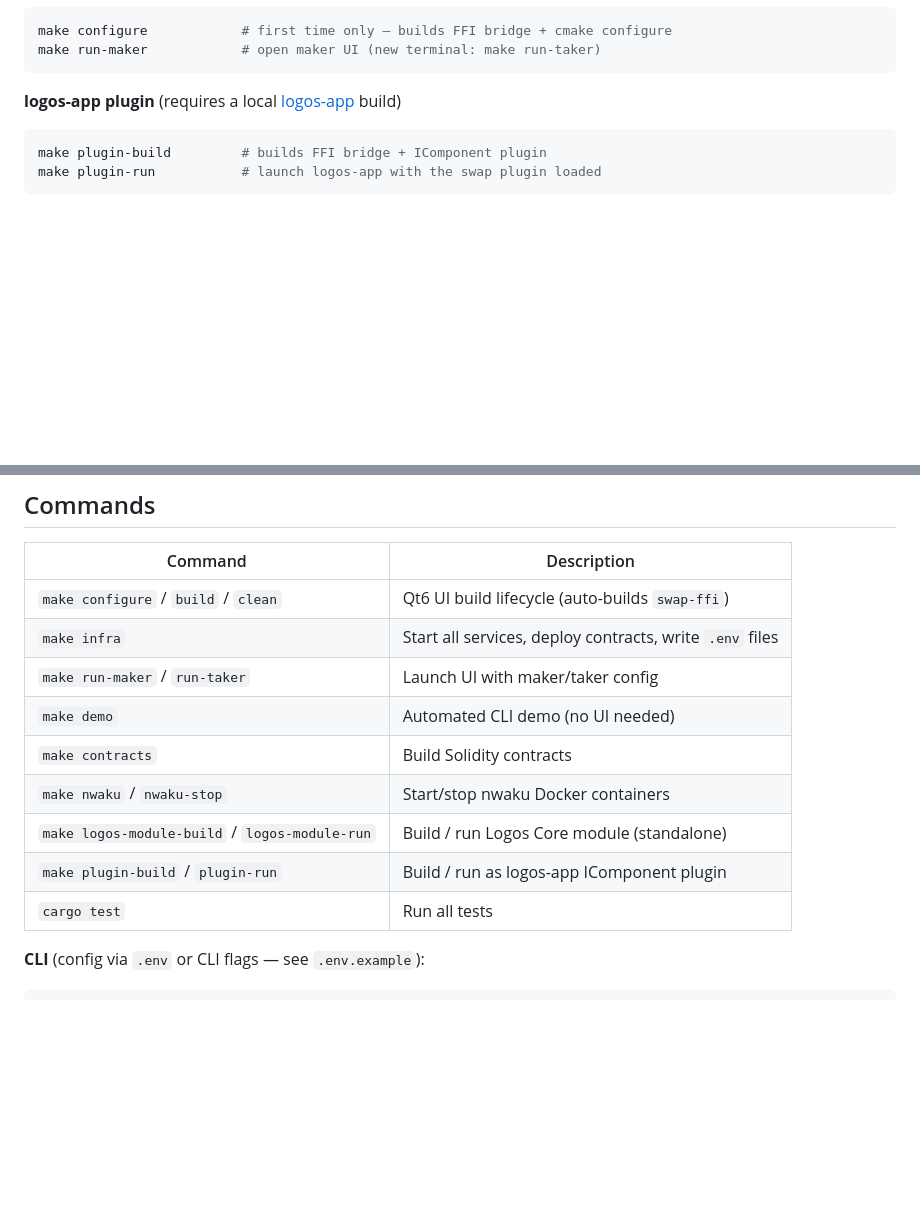
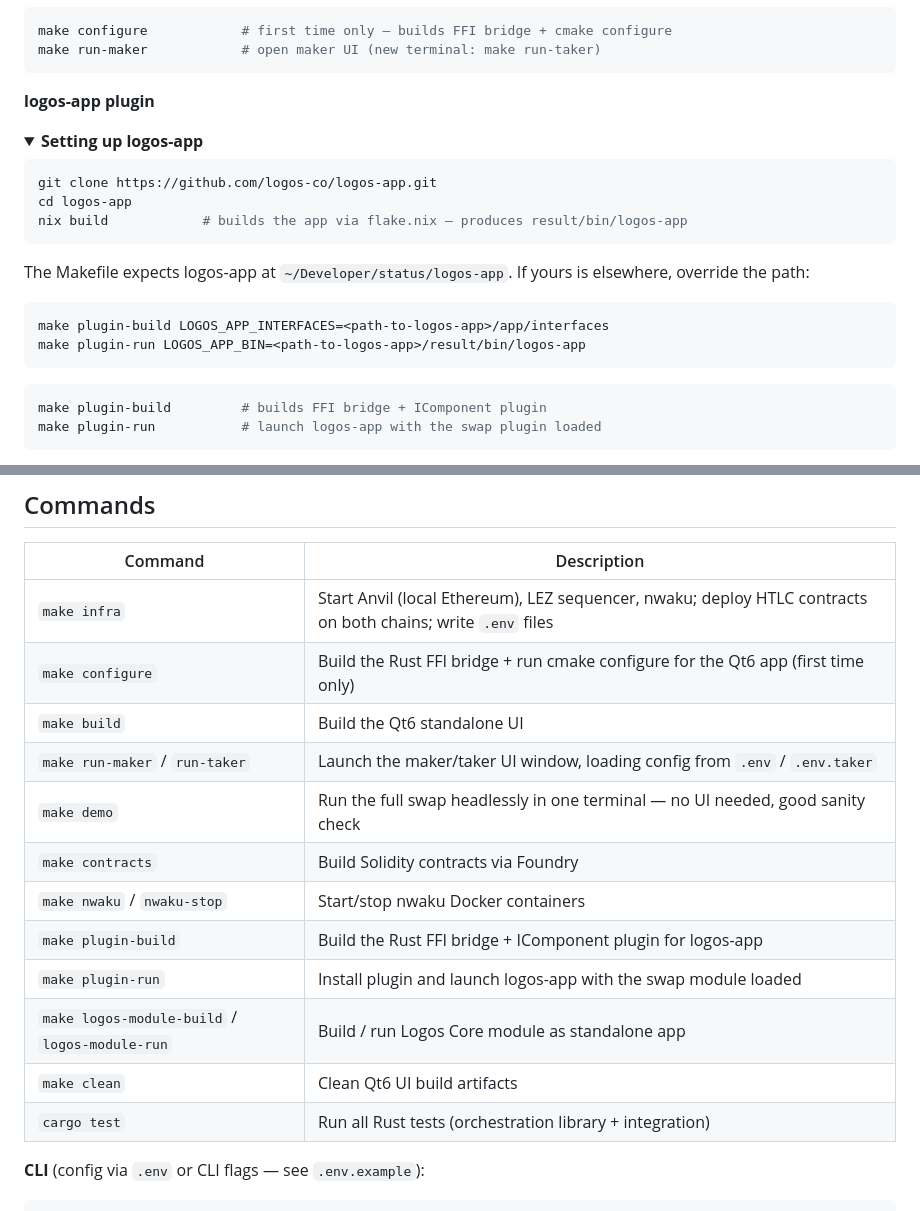
Before and after one commit to logos-co/eth-lez-atomic-swaps, a Markdown page: README.md, 2 parts joined by grey strips. GitHub-like rendering; folded sections open; blank space fills up the shorter version.

````diff
--- a/README.md
+++ b/README.md
@@ -56,7 +56,24 @@ make configure            # first time only — builds FFI bridge + cmake config
 make run-maker            # open maker UI (new terminal: make run-taker)
 ```
 
-**logos-app plugin** (requires a local [logos-app](https://github.com/aspect-build/logos-app) build)
+**logos-app plugin**
+
+<details><summary><b>Setting up logos-app</b></summary>
+
+```bash
+git clone https://github.com/logos-co/logos-app.git
+cd logos-app
+nix build            # builds the app via flake.nix — produces result/bin/logos-app
+```
+
+The Makefile expects logos-app at `~/Developer/status/logos-app`. If yours is elsewhere, override the path:
+
+```bash
+make plugin-build LOGOS_APP_INTERFACES=<path-to-logos-app>/app/interfaces
+make plugin-run LOGOS_APP_BIN=<path-to-logos-app>/result/bin/logos-app
+```
+</details>
+
 ```bash
 make plugin-build         # builds FFI bridge + IComponent plugin
 make plugin-run           # launch logos-app with the swap plugin loaded
@@ -99,15 +116,18 @@ Stop with `Ctrl-C` on `make infra`, then `make nwaku-stop` to clean up Docker.
 
 | Command | Description |
 |---|---|
-| `make configure` / `build` / `clean` | Qt6 UI build lifecycle (auto-builds `swap-ffi`) |
-| `make infra` | Start all services, deploy contracts, write `.env` files |
-| `make run-maker` / `run-taker` | Launch UI with maker/taker config |
-| `make demo` | Automated CLI demo (no UI needed) |
-| `make contracts` | Build Solidity contracts |
+| `make infra` | Start Anvil (local Ethereum), LEZ sequencer, nwaku; deploy HTLC contracts on both chains; write `.env` files |
+| `make configure` | Build the Rust FFI bridge + run cmake configure for the Qt6 app (first time only) |
+| `make build` | Build the Qt6 standalone UI |
+| `make run-maker` / `run-taker` | Launch the maker/taker UI window, loading config from `.env` / `.env.taker` |
+| `make demo` | Run the full swap headlessly in one terminal — no UI needed, good sanity check |
+| `make contracts` | Build Solidity contracts via Foundry |
 | `make nwaku` / `nwaku-stop` | Start/stop nwaku Docker containers |
-| `make logos-module-build` / `logos-module-run` | Build / run Logos Core module (standalone) |
-| `make plugin-build` / `plugin-run` | Build / run as logos-app IComponent plugin |
-| `cargo test` | Run all tests |
+| `make plugin-build` | Build the Rust FFI bridge + IComponent plugin for logos-app |
+| `make plugin-run` | Install plugin and launch logos-app with the swap module loaded |
+| `make logos-module-build` / `logos-module-run` | Build / run Logos Core module as standalone app |
+| `make clean` | Clean Qt6 UI build artifacts |
+| `cargo test` | Run all Rust tests (orchestration library + integration) |
 
 **CLI** (config via `.env` or CLI flags — see `.env.example`):
 
````
Also changed, not shown: cold-clone-checklist.md (added, +117 -0 lines), demo-script.md (added, +158 -0 lines).
